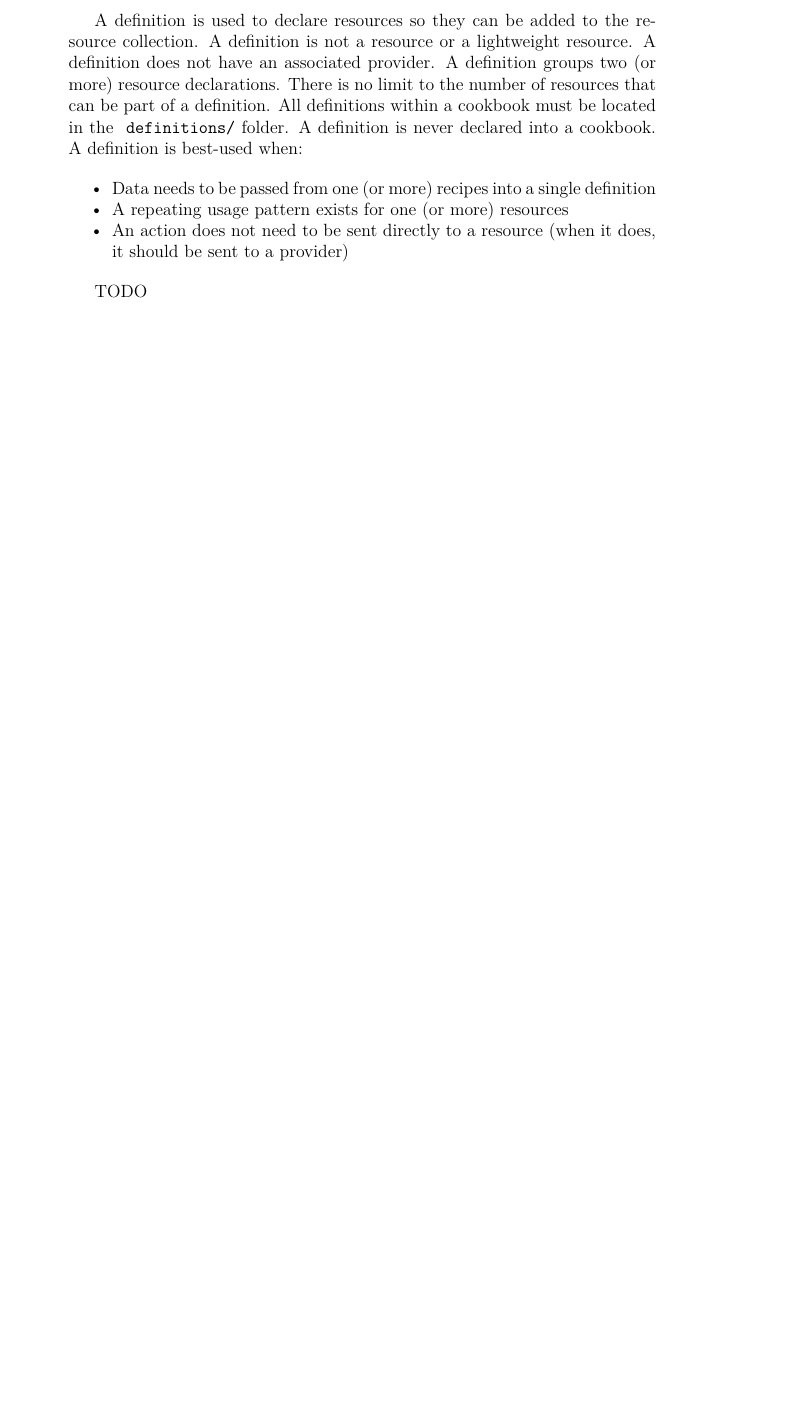
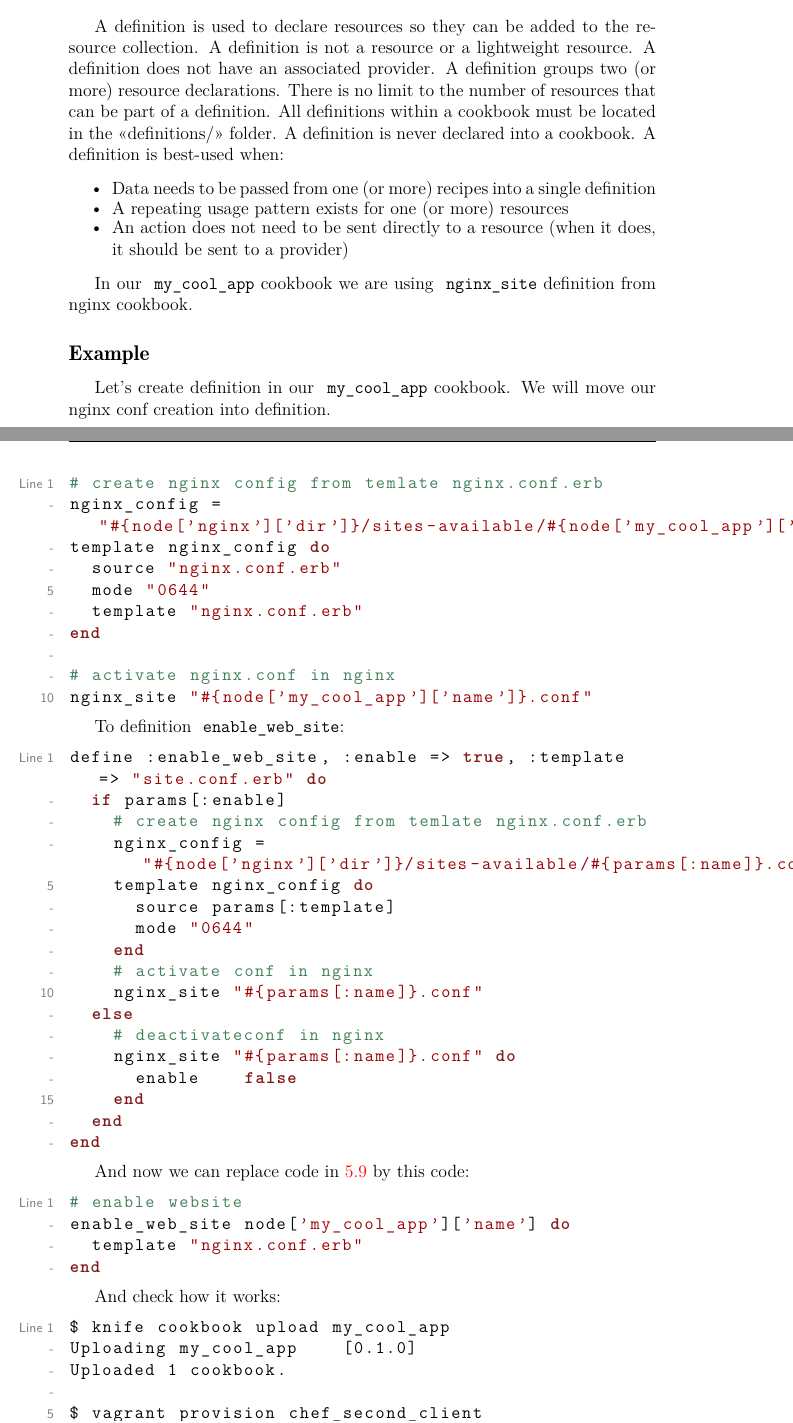
Before and after one commit to le0pard/chef_book, a LaTeX book (chef.tex, which reads chef.sty, writing_cookbooks/definitions.tex): part of page 93 of 97 before the commit and two parts of pages 93 and 94 of 98 after it, the two joined at a grey line, cut so that both start at the same text, the shorter picture padded with empty space. Compiled offline with pdfLaTeX.

Commit message:
definitions

```diff
--- a/chef.sty
+++ b/chef.sty
@@ -38,6 +38,9 @@
 \fi
 
 \graphicspath{{images/}{cover/}}
+
+\renewcommand{\lstlistingname}{Code}% Listing -> Algorithm
+\renewcommand{\lstlistlistingname}{Codes}
 
 \sloppy
 
@@ -119,6 +122,14 @@
         \fi
     \fi
     \global\advance\lst@skipnumbers\@ne}%
+\def\lst@makecaption#1#2{
+  \vskip\abovecaptionskip
+  \colorbox{titlebox}{
+      %\scriptsize
+      \small
+      \color{code_title}\ttfamily#1
+      \color{title}\sffamily\bfseries#2}
+  \vskip\belowcaptionskip}
 \def\lst@maketitle#1{
    \vskip\abovecaptionskip
    \colorbox{titlebox}{
@@ -127,14 +138,6 @@
        \color{download}\ttfamily\href{http://chef.leopard.in.ua/code/#1}{Download}
        \color{title}\sffamily\bfseries#1}
    \vskip\belowcaptionskip}
-\def\lst@makecaption#1#2{
-  \vskip\abovecaptionskip
-  \colorbox{titlebox}{
-      %\scriptsize
-      \small
-      \color{code_title}\ttfamily#1
-      \color{title}\sffamily\bfseries#2}
-  \vskip\belowcaptionskip}
 \makeatother
 
 \let\olditemize=\itemize
--- a/writing_cookbooks/definitions.tex
+++ b/writing_cookbooks/definitions.tex
@@ -8,4 +8,64 @@
   \item An action does not need to be sent directly to a resource (when it does, it should be sent to a provider)
 \end{itemize}
 
-TODO
+In our \inline{my_cool_app} cookbook we are using \inline{nginx_site} definition from nginx cookbook.
+
+\subsection{Example}
+
+Let's create definition in our \inline{my_cool_app} cookbook. We will move our nginx conf creation into definition.
+
+\begin{lstlisting}[label=lst:cookbook-definitions1]
+# create nginx config from temlate nginx.conf.erb
+nginx_config = "#{node['nginx']['dir']}/sites-available/#{node['my_cool_app']['name']}.conf"
+template nginx_config do
+  source "nginx.conf.erb"
+  mode "0644"
+  template "nginx.conf.erb"
+end
+
+# activate nginx.conf in nginx
+nginx_site "#{node['my_cool_app']['name']}.conf"
+\end{lstlisting}
+
+To definition \inline{enable_web_site}:
+
+\begin{lstlisting}[label=lst:cookbook-definitions2]
+define :enable_web_site, :enable => true, :template => "site.conf.erb" do
+  if params[:enable]
+    # create nginx config from temlate nginx.conf.erb
+    nginx_config = "#{node['nginx']['dir']}/sites-available/#{params[:name]}.conf"
+    template nginx_config do
+      source params[:template]
+      mode "0644"
+    end
+    # activate conf in nginx
+    nginx_site "#{params[:name]}.conf"
+  else
+    # deactivateconf in nginx
+    nginx_site "#{params[:name]}.conf" do
+      enable    false
+    end
+  end
+end
+\end{lstlisting}
+
+And now we can replace code in~\ref{lst:cookbook-definitions1} by this code:
+
+\begin{lstlisting}[label=lst:cookbook-definitions3]
+# enable website
+enable_web_site node['my_cool_app']['name'] do
+  template "nginx.conf.erb"
+end
+\end{lstlisting}
+
+And check how it works:
+
+\begin{lstlisting}[language=Bash,label=lst:cookbook-definitions4]
+$ knife cookbook upload my_cool_app
+Uploading my_cool_app    [0.1.0]
+Uploaded 1 cookbook.
+
+$ vagrant provision chef_second_client
+...
+INFO: template[/etc/nginx/sites-available/my_cool_app.conf] created file /etc/nginx/sites-available/my_cool_app.conf
+INFO: template[/etc/nginx/sites-available/my_cool_app.conf] updated file contents /etc/nginx/sites-available/my_cool_app.conf
```
Also changed, not shown: solo/vagrant.tex (+1 -1 lines), writing_cookbooks/definitions.tex (8 more changed lines), 2 other files.
